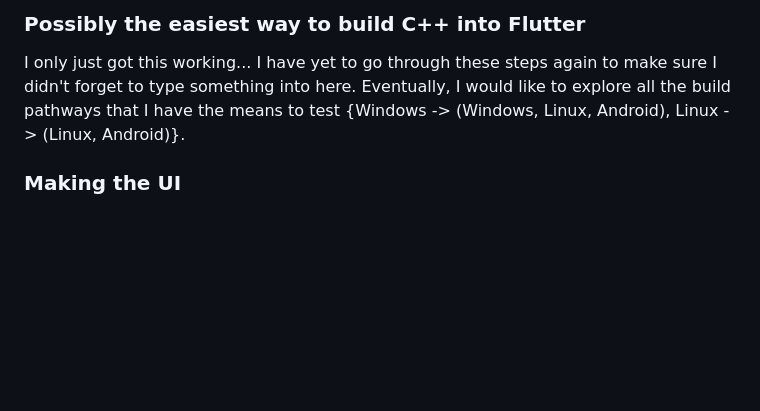
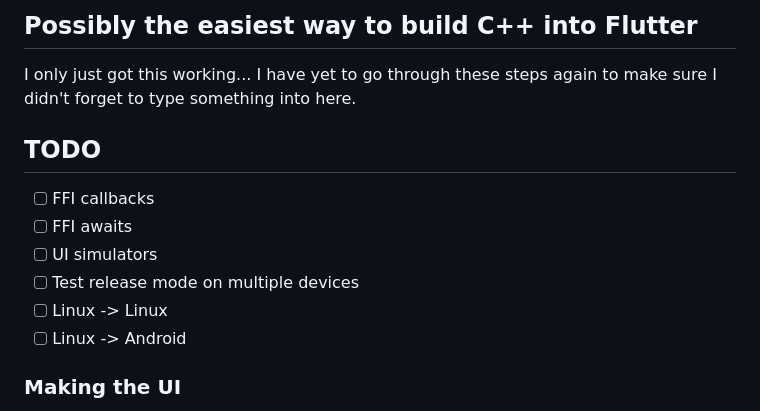
Before and after one commit to bradmartin333/FlutterSystemsTemplate, a Markdown page: README.md, the part around the change. Drawn GitHub-style; blank space fills up the shorter version.

```diff
--- a/README.md
+++ b/README.md
@@ -1,6 +1,14 @@
-### Possibly the easiest way to build C++ into Flutter
+## Possibly the easiest way to build C++ into Flutter
 
-I only just got this working... I have yet to go through these steps again to make sure I didn't forget to type something into here. Eventually, I would like to explore all the build pathways that I have the means to test {Windows -> (Windows, Linux, Android), Linux -> (Linux, Android)}.
+I only just got this working... I have yet to go through these steps again to make sure I didn't forget to type something into here.
+
+## TODO
+- [ ] FFI callbacks
+- [ ] FFI awaits
+- [ ] UI simulators
+- [ ] Test release mode on multiple devices
+- [ ] Linux -> Linux
+- [ ] Linux -> Android
 
 ### Making the UI
 - Make it's own directory, `UI`
```
